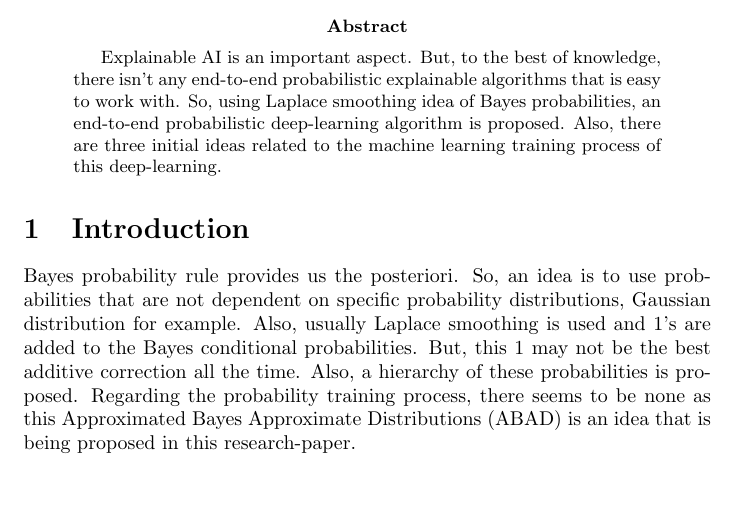
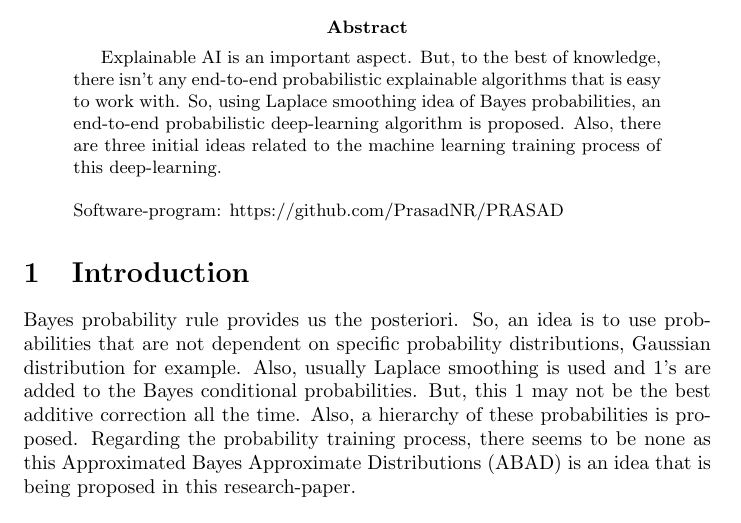
Before and after one commit to PrasadNR/PRASAD, a LaTeX paper (PRASAD_local_approximation_theorem.tex): part of page 1 of 4, cut so that both start at the same text, the shorter picture padded with empty space. Compiled offline with pdfLaTeX.

Commit message:
Final Update

```diff
--- a/PRASAD_local_approximation_theorem.tex
+++ b/PRASAD_local_approximation_theorem.tex
@@ -6,7 +6,8 @@
 \begin{document}
 	\maketitle
 	\begin{abstract}
-		Explainable AI is an important aspect. But, to the best of knowledge, there isn't any end-to-end probabilistic explainable algorithms that is easy to work with. So, using Laplace smoothing idea of Bayes probabilities, an end-to-end probabilistic deep-learning algorithm is proposed. Also, there are three initial ideas related to the machine learning training process of this deep-learning.
+		Explainable AI is an important aspect. But, to the best of knowledge, there isn't any end-to-end probabilistic explainable algorithms that is easy to work with. So, using Laplace smoothing idea of Bayes probabilities, an end-to-end probabilistic deep-learning algorithm is proposed. Also, there are three initial ideas related to the machine learning training process of this deep-learning.\\\\
+		Software-program: https://github.com/PrasadNR/PRASAD
 	\end{abstract}
 
 	\begin{section}{Introduction}
```
